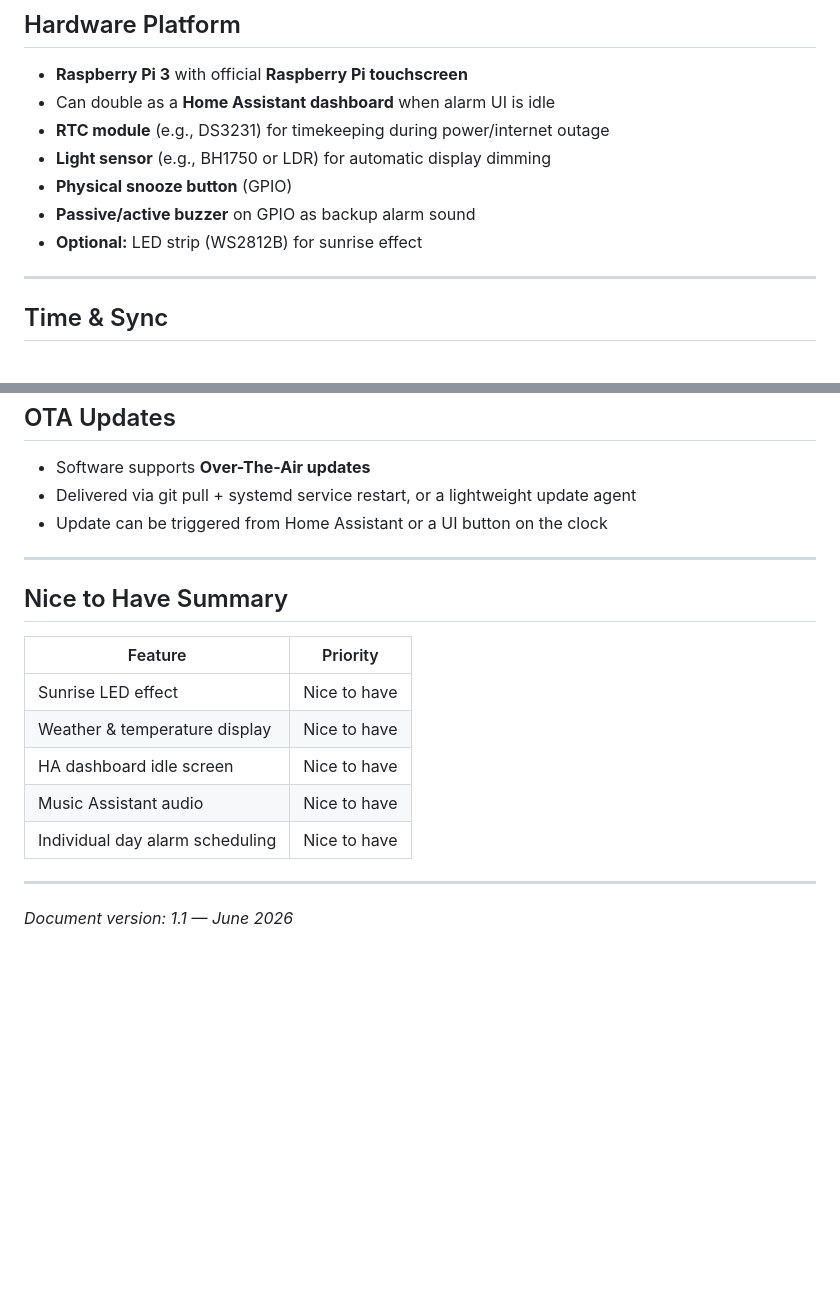
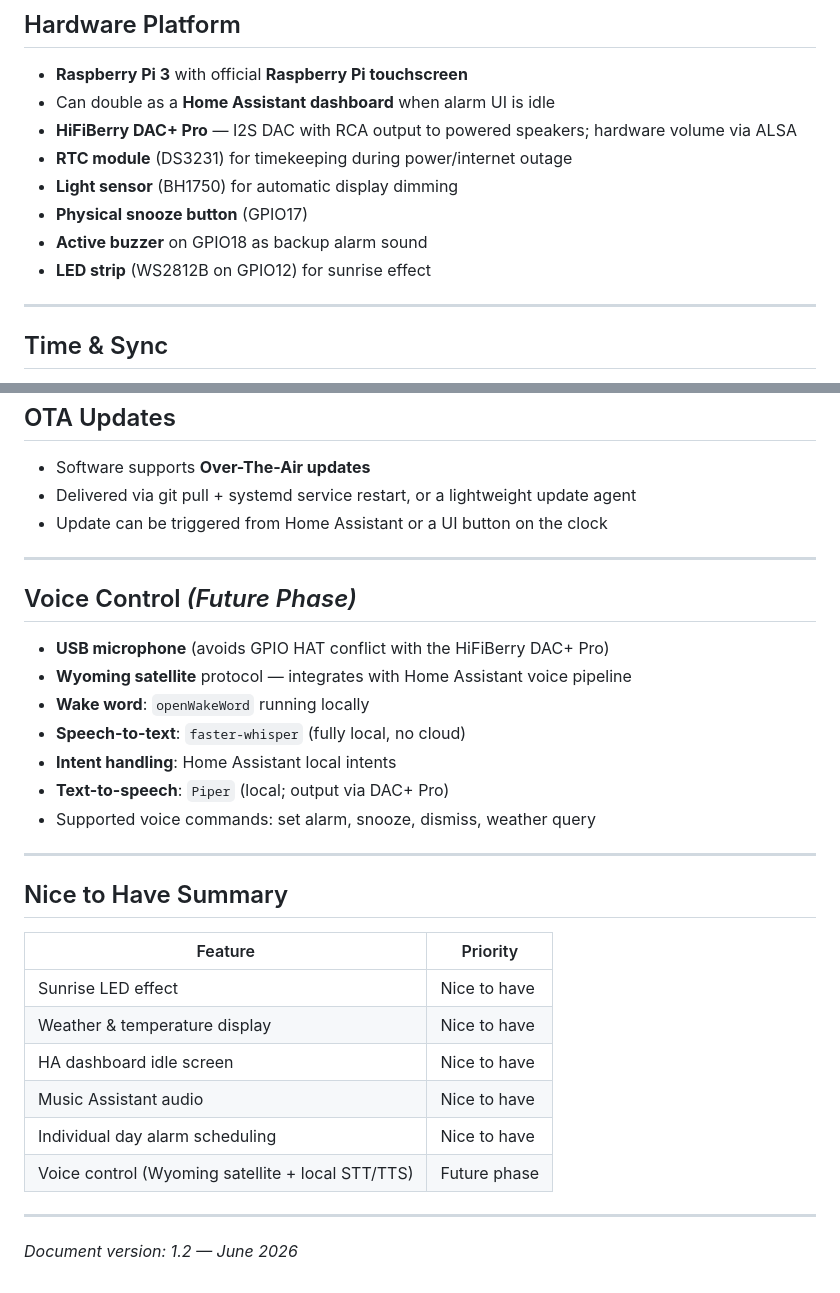
Before and after one commit to dvanvolk/alarm_clock, a Markdown page: docs/alarm_clock_requirements.md, 2 parts joined by grey strips. Rendered like a GitHub page; blank space fills up the shorter version.

```diff
--- a/docs/alarm_clock_requirements.md
+++ b/docs/alarm_clock_requirements.md
@@ -3,11 +3,12 @@
 ## Hardware Platform
 - **Raspberry Pi 3** with official **Raspberry Pi touchscreen**
 - Can double as a **Home Assistant dashboard** when alarm UI is idle
-- **RTC module** (e.g., DS3231) for timekeeping during power/internet outage
-- **Light sensor** (e.g., BH1750 or LDR) for automatic display dimming
-- **Physical snooze button** (GPIO)
-- **Passive/active buzzer** on GPIO as backup alarm sound
-- **Optional:** LED strip (WS2812B) for sunrise effect
+- **HiFiBerry DAC+ Pro** — I2S DAC with RCA output to powered speakers; hardware volume via ALSA
+- **RTC module** (DS3231) for timekeeping during power/internet outage
+- **Light sensor** (BH1750) for automatic display dimming
+- **Physical snooze button** (GPIO17)
+- **Active buzzer** on GPIO18 as backup alarm sound
+- **LED strip** (WS2812B on GPIO12) for sunrise effect
 
 ---
 
@@ -132,6 +133,17 @@ All of the following are **software-configurable** (via UI or config file):
 
 ---
 
+## Voice Control *(Future Phase)*
+- **USB microphone** (avoids GPIO HAT conflict with the HiFiBerry DAC+ Pro)
+- **Wyoming satellite** protocol — integrates with Home Assistant voice pipeline
+- **Wake word**: `openWakeWord` running locally
+- **Speech-to-text**: `faster-whisper` (fully local, no cloud)
+- **Intent handling**: Home Assistant local intents
+- **Text-to-speech**: `Piper` (local; output via DAC+ Pro)
+- Supported voice commands: set alarm, snooze, dismiss, weather query
+
+---
+
 ## Nice to Have Summary
 
 | Feature | Priority |
@@ -141,7 +153,8 @@ All of the following are **software-configurable** (via UI or config file):
 | HA dashboard idle screen | Nice to have |
 | Music Assistant audio | Nice to have |
 | Individual day alarm scheduling | Nice to have |
+| Voice control (Wyoming satellite + local STT/TTS) | Future phase |
 
 ---
 
-*Document version: 1.1 — June 2026*
+*Document version: 1.2 — June 2026*
```
Also changed, not shown: CLAUDE.md (+4 -3 lines), docs/alarm_clock_architecture.md (+38 -12 lines).
